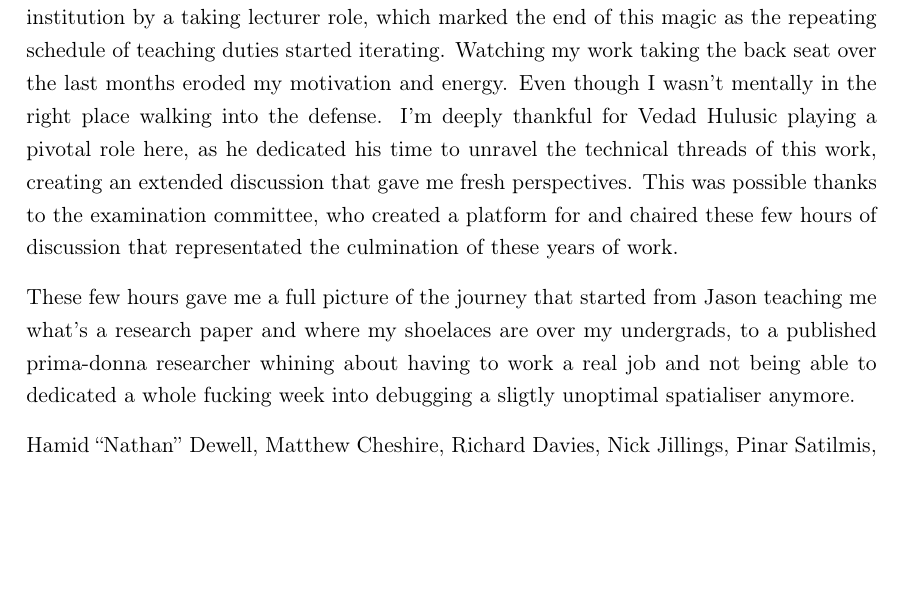
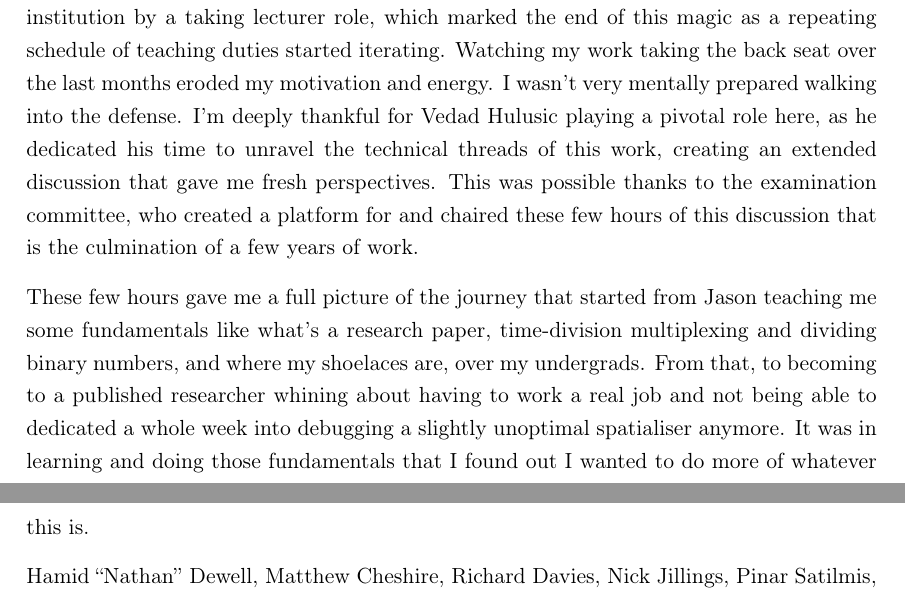
Before and after one commit to MattXV/thesis, a LaTeX thesis (manuscript/thesis.tex, which reads manuscript/abstract.tex): part of page 3 of 16 before the commit and two parts of pages 3 and 4 of 16 after it, the two joined at a grey line, cut so that both start at the same text, the shorter picture padded with empty space. Compiled offline with pdfLaTeX.

Commit message:
Still on the preface...

```diff
--- a/manuscript/abstract.tex
+++ b/manuscript/abstract.tex
@@ -8,8 +8,8 @@
       \epigraph{That is praxis: it's in doing that you find out. In doing it, you find out why you did it.}{\textit{Tony Wilson}}
 
     With this preface, I want to express my deepest gratitude to Carlo Harvey, for his continued and ongoing support as director of studies and coach of my research career. I want to thank Alan Do\l hasz for beating an appropriate amount of work ethic into me as a directionless graduate and for his relentless mentoring through the acquisition of some of the most valuable skillsets. I want to thank Jason Hockman for providing me with inspiration since my undegraduates, and guiding me through the delicate phase of entering the path of post-graduate studies. I also want to thank Maite Frutos-Pascual for dedicating a lot of her time to reviewing much of this writing. I am have been fortunate enough to have these figures provide me with the opportunity to study for a PhD, which materialised in three years of my career in developing myself and engineering the work presented in these pages --- truly a magical time in my higher education and career.\par
-    Circumstances over the last months of this work had myself at the front lines of the institution by a taking lecturer role, which marked the end of this magic as the repeating schedule of teaching duties started iterating. Watching my work taking the back seat over the last months eroded my motivation and energy. Even though I wasn't mentally in the right place walking into the defense. I'm deeply thankful for Vedad Hulusic playing a pivotal role here, as he dedicated his time to unravel the technical threads of this work, creating an extended discussion that gave me fresh perspectives. This was possible thanks to the examination committee, who created a platform for and chaired these few hours of discussion that representated the culmination of these years of work.\par
-    These few hours gave me a full picture of the journey that started from Jason teaching me what's a research paper and where my shoelaces are over my undergrads, to a published prima-donna researcher whining about having to work a real job and not being able to dedicated a whole fucking week into debugging a sligtly unoptimal spatialiser anymore.
+    Circumstances over the last months of this work had myself at the front lines of the institution by a taking lecturer role, which marked the end of this magic as a repeating schedule of teaching duties started iterating. Watching my work taking the back seat over the last months eroded my motivation and energy. I wasn't very mentally prepared walking into the defense. I'm deeply thankful for Vedad Hulusic playing a pivotal role here, as he dedicated his time to unravel the technical threads of this work, creating an extended discussion that gave me fresh perspectives. This was possible thanks to the examination committee, who created a platform for and chaired these few hours of this discussion that is the culmination of a few years of work.\par
+    These few hours gave me a full picture of the journey that started from Jason teaching me some fundamentals like what's a research paper, time-division multiplexing and dividing binary numbers, and where my shoelaces are, over my undergrads. From that, to becoming to a published researcher whining about having to work a real job and not being able to dedicated a whole week into debugging a slightly unoptimal spatialiser anymore. It was in learning and doing those fundamentals that I found out I wanted to do more of whatever this is.
 
     Hamid ``Nathan'' Dewell, Matthew Cheshire, Richard Davies, Nick Jillings, Pinar Satilmis, Ian Williams.
 
```
